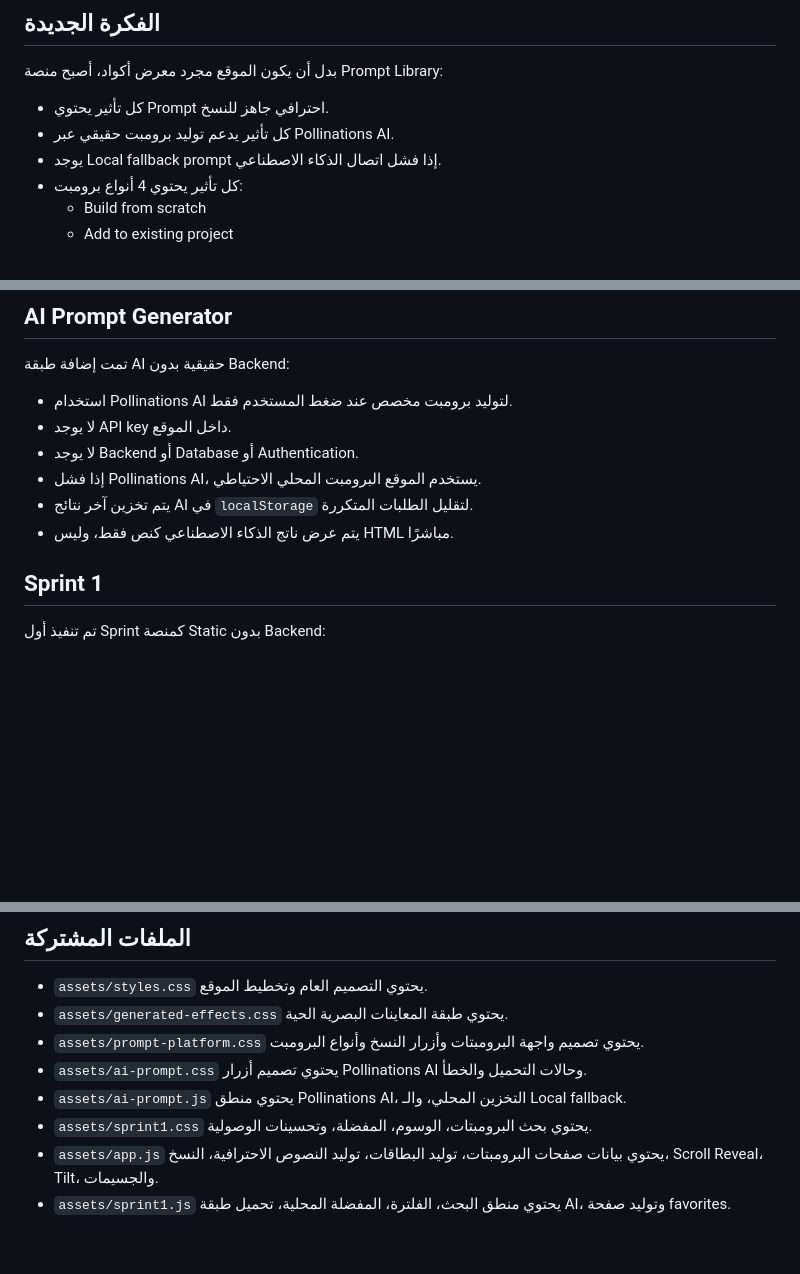
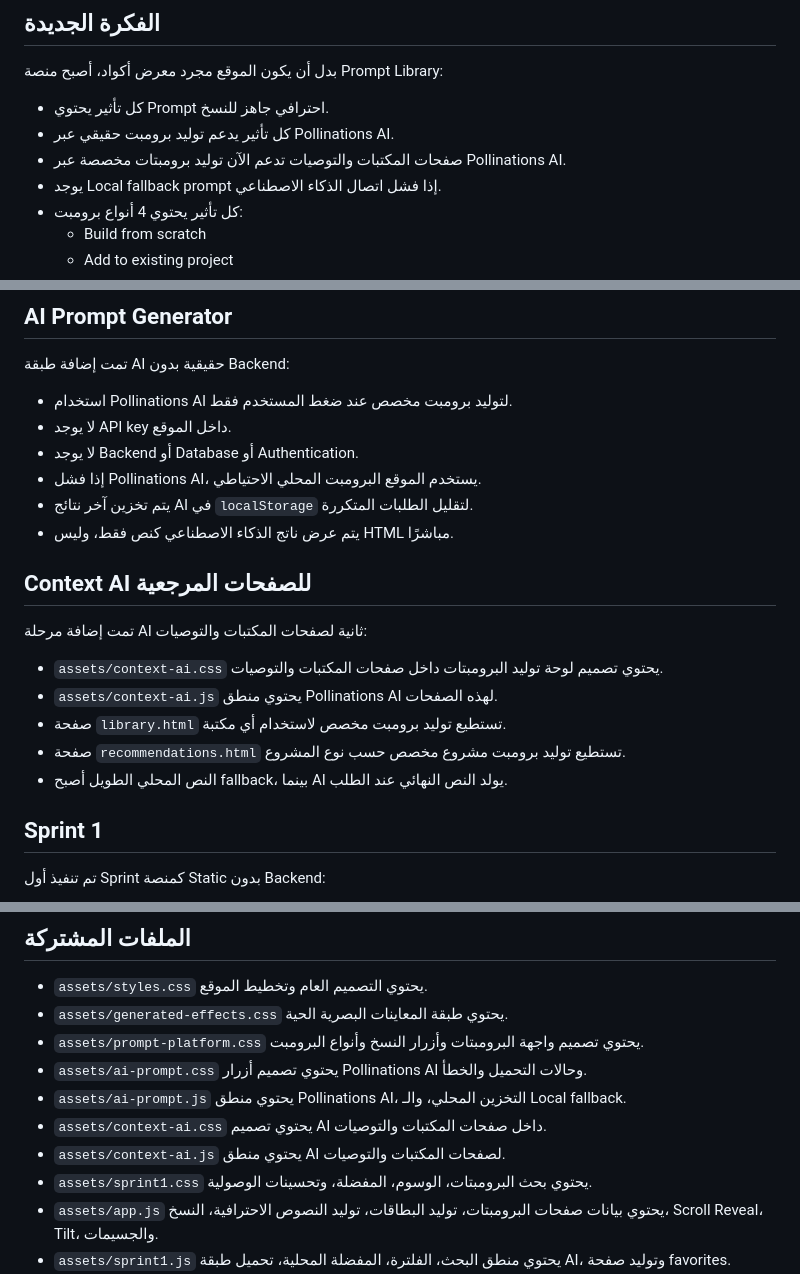
Before and after one commit to aiocpgis/3d, a Markdown page: README.md, 3 parts joined by grey strips. Rendered like a GitHub page; blank space fills up the shorter version.

Commit message:
Document Context AI phase for libraries and recommendations

```diff
--- a/README.md
+++ b/README.md
@@ -8,6 +8,7 @@
 
 - كل تأثير يحتوي Prompt احترافي جاهز للنسخ.
 - كل تأثير يدعم توليد برومبت حقيقي عبر Pollinations AI.
+- صفحات المكتبات والتوصيات تدعم الآن توليد برومبتات مخصصة عبر Pollinations AI.
 - يوجد Local fallback prompt إذا فشل اتصال الذكاء الاصطناعي.
 - كل تأثير يحتوي 4 أنواع برومبت:
   - Build from scratch
@@ -27,6 +28,16 @@
 - إذا فشل Pollinations AI، يستخدم الموقع البرومبت المحلي الاحتياطي.
 - يتم تخزين آخر نتائج AI في `localStorage` لتقليل الطلبات المتكررة.
 - يتم عرض ناتج الذكاء الاصطناعي كنص فقط، وليس HTML مباشرًا.
+
+## Context AI للصفحات المرجعية
+
+تمت إضافة مرحلة AI ثانية لصفحات المكتبات والتوصيات:
+
+- `assets/context-ai.css` يحتوي تصميم لوحة توليد البرومبتات داخل صفحات المكتبات والتوصيات.
+- `assets/context-ai.js` يحتوي منطق Pollinations AI لهذه الصفحات.
+- صفحة `library.html` تستطيع توليد برومبت مخصص لاستخدام أي مكتبة.
+- صفحة `recommendations.html` تستطيع توليد برومبت مشروع مخصص حسب نوع المشروع.
+- النص المحلي الطويل أصبح fallback، بينما AI يولد النص النهائي عند الطلب.
 
 ## Sprint 1
 
@@ -97,6 +108,8 @@
 - `assets/prompt-platform.css` يحتوي تصميم واجهة البرومبتات وأزرار النسخ وأنواع البرومبت.
 - `assets/ai-prompt.css` يحتوي تصميم أزرار Pollinations AI وحالات التحميل والخطأ.
 - `assets/ai-prompt.js` يحتوي منطق Pollinations AI، التخزين المحلي، والـ Local fallback.
+- `assets/context-ai.css` يحتوي تصميم AI داخل صفحات المكتبات والتوصيات.
+- `assets/context-ai.js` يحتوي منطق AI لصفحات المكتبات والتوصيات.
 - `assets/sprint1.css` يحتوي بحث البرومبتات، الوسوم، المفضلة، وتحسينات الوصولية.
 - `assets/app.js` يحتوي بيانات صفحات البرومبتات، توليد البطاقات، توليد النصوص الاحترافية، النسخ، Scroll Reveal، Tilt، والجسيمات.
 - `assets/sprint1.js` يحتوي منطق البحث، الفلترة، المفضلة المحلية، تحميل طبقة AI، وتوليد صفحة favorites.
```
Also changed, not shown: other parts of README.md (+1 -0 lines).
